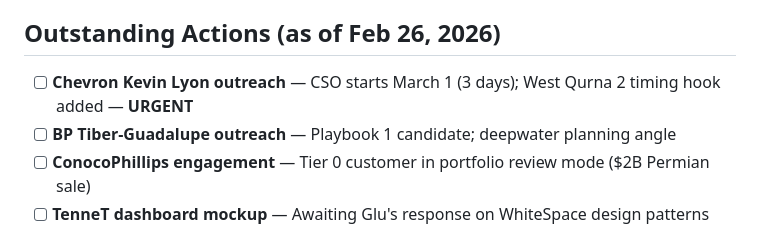
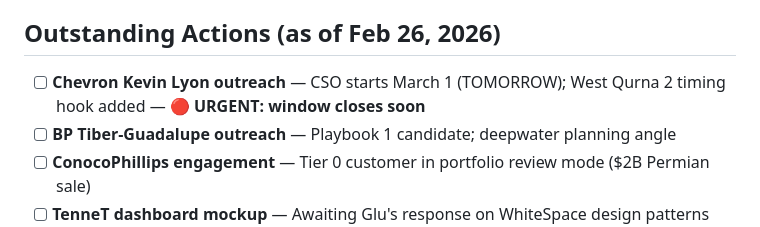
Before and after one commit to tkmcl/ws-marketing, a Markdown page: MEMORY.md, the part around one of its changes. GitHub-like rendering.

Commit message:
memory: update OpenRouter balance (18:00) and flag Kevin Lyon CSO window as tomorrow

```diff
--- a/MEMORY.md
+++ b/MEMORY.md
@@ -102,7 +102,7 @@
 - **Woodside Profit Slump (Feb 25, 2026)**: FY2025 profit -24% to $2.72B; underlying NPAT -8% at $2.65B despite record production. Liz Westcott incoming; Stonepeak/BP/Williams stakeholders noted. CEO search ongoing (Meg O'Neill took BP role April 2026). Notion Account Brief updated.
 
 ## Outstanding Actions (as of Feb 26, 2026)
-- [ ] **Chevron Kevin Lyon outreach** — CSO starts March 1 (3 days); West Qurna 2 timing hook added — **URGENT**
+- [ ] **Chevron Kevin Lyon outreach** — CSO starts March 1 (TOMORROW); West Qurna 2 timing hook added — **🔴 URGENT: window closes soon**
 - [ ] **BP Tiber-Guadalupe outreach** — Playbook 1 candidate; deepwater planning angle
 - [ ] **ConocoPhillips engagement** — Tier 0 customer in portfolio review mode ($2B Permian sale)
 - [ ] **TenneT dashboard mockup** — Awaiting Glu's response on WhiteSpace design patterns
```
Also changed, not shown: other parts of MEMORY.md (+1 -1 lines).
